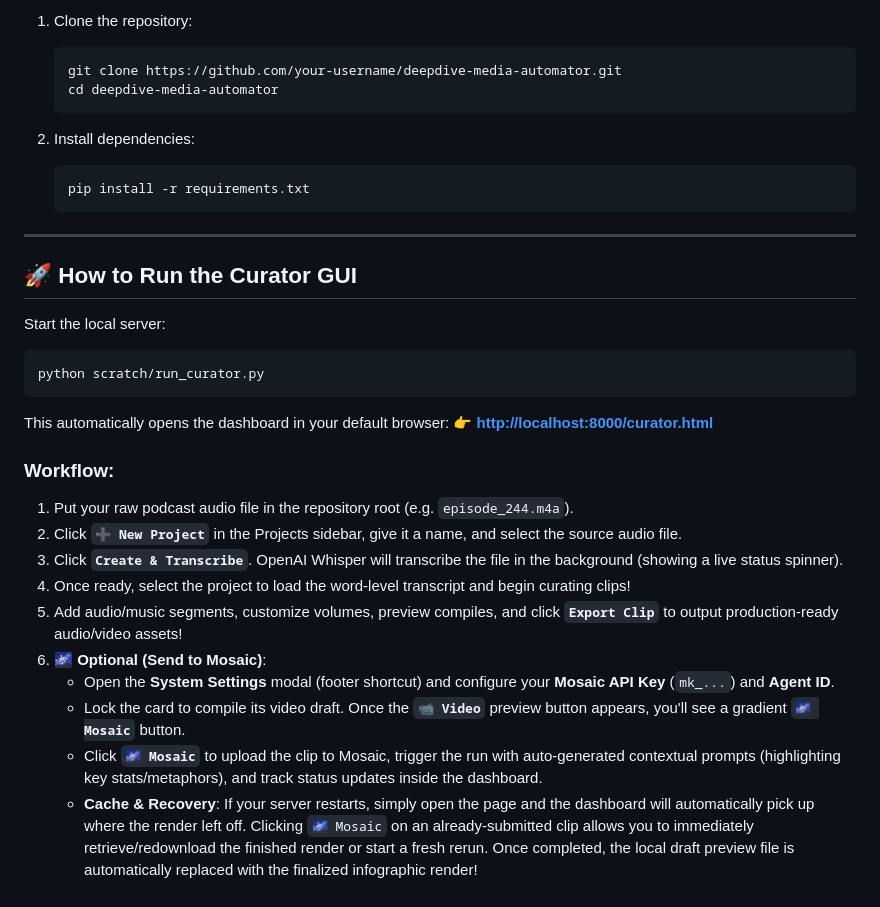
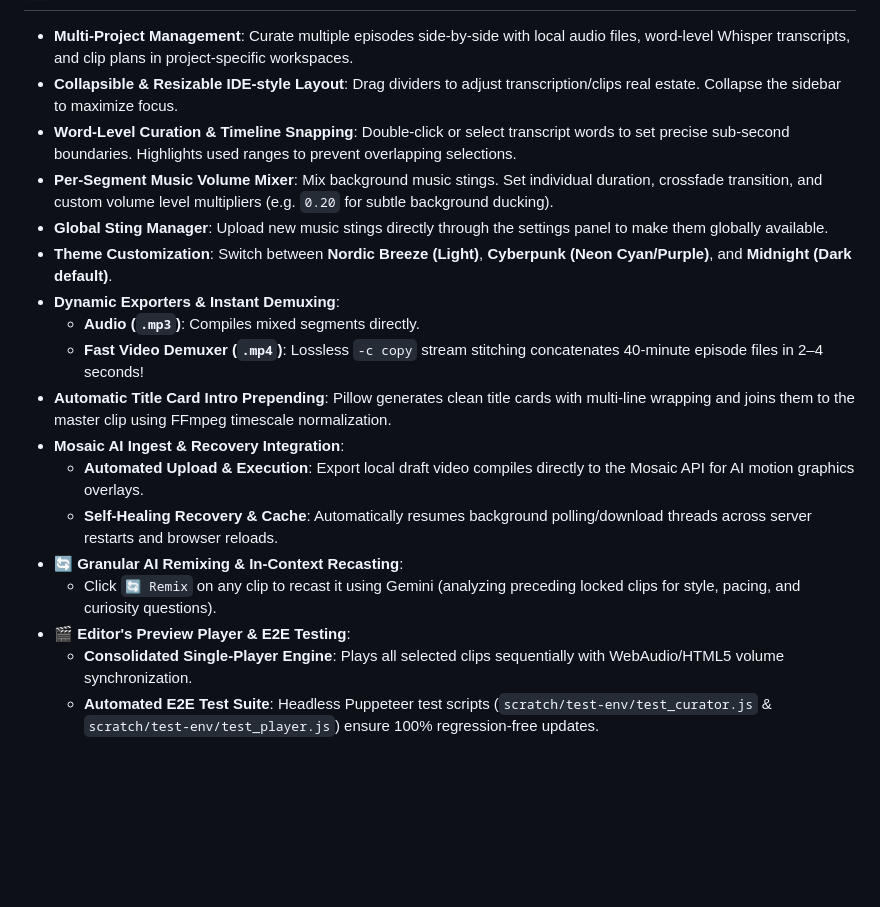
Before and after one commit to ashutoshmjain/ddma, a Markdown page: README.md, the part around one of its changes. Drawn GitHub-style; blank space fills up the shorter version.

````diff
--- a/README.md
+++ b/README.md
@@ -51,34 +76,19 @@ Running AI transcription models (like OpenAI Whisper) is resource-intensive. For
 
-1. Clone the repository:
-   ```bash
-   git clone https://github.com/your-username/deepdive-media-automator.git
-   cd deepdive-media-automator
-   ```
-
-2. Install dependencies:
-   ```bash
-   pip install -r requirements.txt
-   ```
-
----
-
-## 🚀 How to Run the Curator GUI
-
-Start the local server:
-```bash
-python scratch/run_curator.py
-```
-This automatically opens the dashboard in your default browser:
-👉 **[http://localhost:8000/curator.html](http://localhost:8000/curator.html)**
-
-### Workflow:
-1. Put your raw podcast audio file in the repository root (e.g. `episode_244.m4a`).
-2. Click **`➕ New Project`** in the Projects sidebar, give it a name, and select the source audio file.
-3. Click **`Create & Transcribe`**. OpenAI Whisper will transcribe the file in the background (showing a live status spinner).
-4. Once ready, select the project to load the word-level transcript and begin curating clips!
-5. Add audio/music segments, customize volumes, preview compiles, and click **`Export Clip`** to output production-ready audio/video assets!
-6. **🌌 Optional (Send to Mosaic)**:
-   * Open the **System Settings** modal (footer shortcut) and configure your **Mosaic API Key** (`mk_...`) and **Agent ID**.
-   * Lock the card to compile its video draft. Once the **`📹 Video`** preview button appears, you'll see a gradient **`🌌 Mosaic`** button.
-   * Click **`🌌 Mosaic`** to upload the clip to Mosaic, trigger the run with auto-generated contextual prompts (highlighting key stats/metaphors), and track status updates inside the dashboard.
-   * **Cache & Recovery**: If your server restarts, simply open the page and the dashboard will automatically pick up where the render left off. Clicking `🌌 Mosaic` on an already-submitted clip allows you to immediately retrieve/redownload the finished render or start a fresh rerun. Once completed, the local draft preview file is automatically replaced with the finalized infographic render!
+* **Multi-Project Management**: Curate multiple episodes side-by-side with local audio files, word-level Whisper transcripts, and clip plans in project-specific workspaces.
+* **Collapsible & Resizable IDE-style Layout**: Drag dividers to adjust transcription/clips real estate. Collapse the sidebar to maximize focus.
+* **Word-Level Curation & Timeline Snapping**: Double-click or select transcript words to set precise sub-second boundaries. Highlights used ranges to prevent overlapping selections.
+* **Per-Segment Music Volume Mixer**: Mix background music stings. Set individual duration, crossfade transition, and custom volume level multipliers (e.g. `0.20` for subtle background ducking).
+* **Global Sting Manager**: Upload new music stings directly through the settings panel to make them globally available.
+* **Theme Customization**: Switch between **Nordic Breeze (Light)**, **Cyberpunk (Neon Cyan/Purple)**, and **Midnight (Dark default)**.
+* **Dynamic Exporters & Instant Demuxing**:
+  * **Audio (`.mp3`)**: Compiles mixed segments directly.
+  * **Fast Video Demuxer (`.mp4`)**: Lossless `-c copy` stream stitching concatenates 40-minute episode files in 2–4 seconds!
+* **Automatic Title Card Intro Prepending**: Pillow generates clean title cards with multi-line wrapping and joins them to the master clip using FFmpeg timescale normalization.
+* **Mosaic AI Ingest & Recovery Integration**:
+  * **Automated Upload & Execution**: Export local draft video compiles directly to the Mosaic API for AI motion graphics overlays.
+  * **Self-Healing Recovery & Cache**: Automatically resumes background polling/download threads across server restarts and browser reloads.
+* **🔄 Granular AI Remixing & In-Context Recasting**:
+  * Click `🔄 Remix` on any clip to recast it using Gemini (analyzing preceding locked clips for style, pacing, and curiosity questions).
+* **🎬 Editor's Preview Player & E2E Testing**:
+  * **Consolidated Single-Player Engine**: Plays all selected clips sequentially with WebAudio/HTML5 volume synchronization.
+  * **Automated E2E Test Suite**: Headless Puppeteer test scripts (`scratch/test-env/test_curator.js` & `scratch/test-env/test_player.js`) ensure 100% regression-free updates.
````
Also changed, not shown: other parts of README.md (+61 -36 lines).
